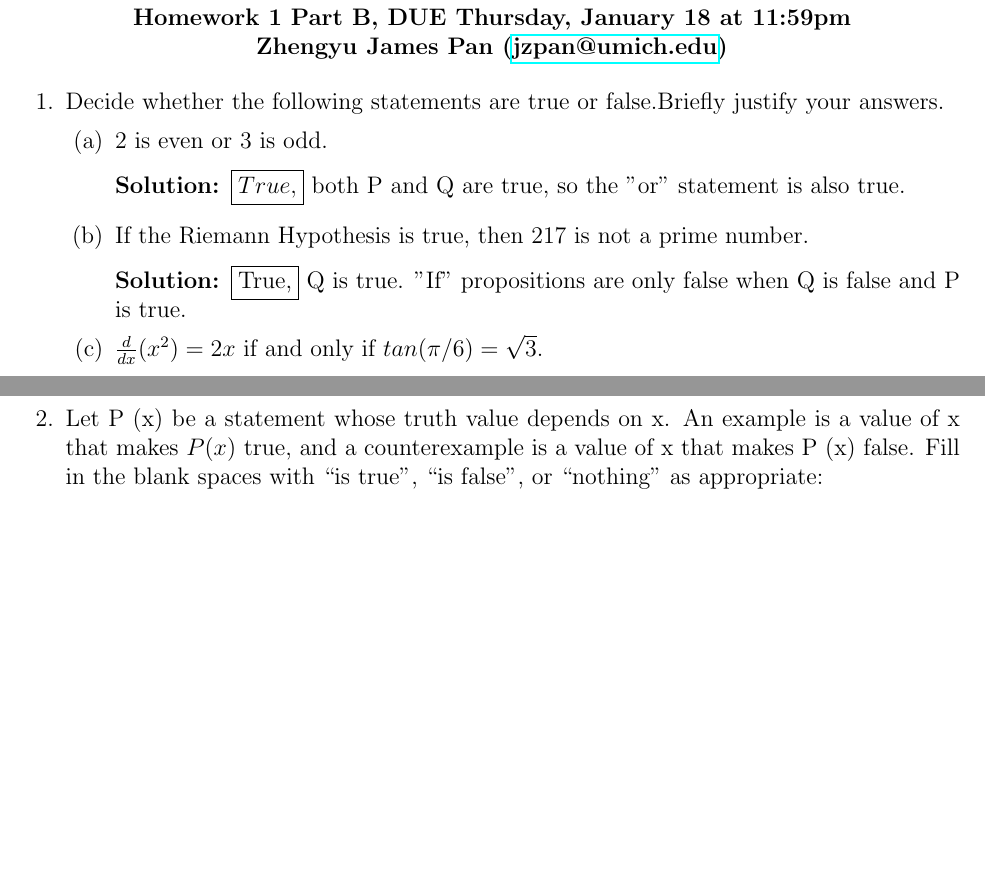
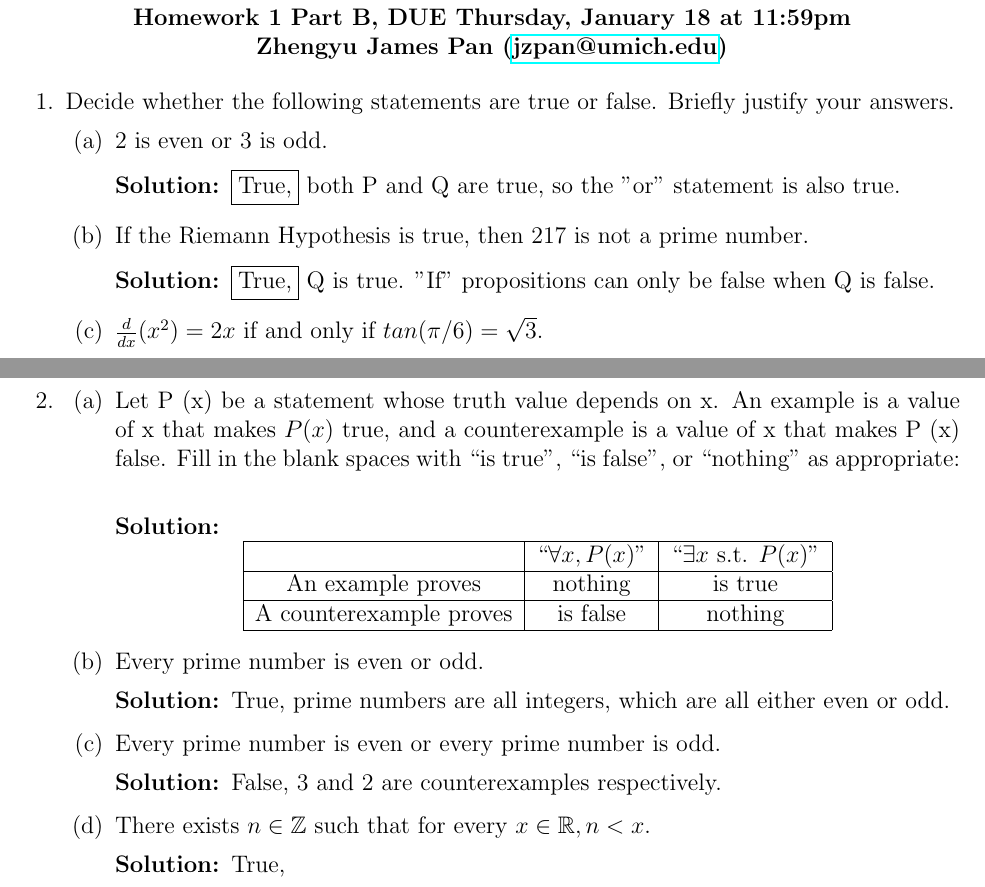
Before and after one commit to jzpan1/latex-docs, a LaTeX problem sheet (w24-MATH217/HW01.tex): two parts of pages 1 and 2 of 2, joined at a grey line, cut so that both start at the same text, the shorter picture padded with empty space. Compiled offline with pdfLaTeX.

```diff
--- a/w24-MATH217/HW01.tex
+++ b/w24-MATH217/HW01.tex
@@ -40,15 +40,15 @@
 
 \begin{questions}
 %1
-\question Decide whether the following statements are true or false.Brieﬂy justify your answers.
+\question Decide whether the following statements are true or false. Brieﬂy justify your answers.
 	\begin{parts}
 		\part 2 is even or 3 is odd.
 		\begin{solution}
-			\boxed{True,} both P and Q are true, so the "or" statement is also true.
+			\boxed{\text{True,}} both P and Q are true, so the "or" statement is also true.
 		\end{solution}
         \part If the Riemann Hypothesis is true, then 217 is not a prime number.
 		\begin{solution}
-			\boxed{\text{True,}} Q is true. "If" propositions are only false when Q is false and P is true.
+			\boxed{\text{True,}} Q is true. "If" propositions can only be false when Q is false.
 		\end{solution}
 		\part $\frac{d}{dx}(x^2) = 2x$ if and only if $tan(\pi/6) = \sqrt{3}$.
 		\begin{solution}
@@ -66,7 +66,35 @@
 \clearpage
 
 %2
-\question Let P (x) be a statement whose truth value depends on x. An example is a value of x that makes $P (x)$ true, and a counterexample is a value of x that makes P (x) false. Fill in the blank spaces with “is true”, “is false”, or “nothing” as appropriate:
+\question
+	\begin{parts}
+		\part Let P (x) be a statement whose truth value depends on x. An example is a value of x that makes $P (x)$ true, and a counterexample is a value of x that makes P (x) false. Fill in the blank spaces with “is true”, “is false”, or “nothing” as appropriate:
+		\begin{solution}
+			\begin{center}
+				\begin{tabular}{ |c|c|c| }
+					\hline
+					& ``$\forall x, P(x)$'' & ``$\exists x \text{ s.t. } P(x)$'' \\
+					\hline
+					An example proves & nothing & is true \\
+					\hline
+					A counterexample proves & is false & nothing \\
+					\hline
+				\end{tabular}
+			\end{center}
+		\end{solution}
+		\part Every prime number is even or odd.
+			\begin{solution}
+				True, prime numbers are all integers, which are all either even or odd.
+			\end{solution}
+		\part Every prime number is even or every prime number is odd.
+			\begin{solution}
+				False, 3 and 2 are counterexamples respectively.
+			\end{solution}
+		\part There exists $n \in \mathbb{Z}$ such that for every $x \in \mathbb{R}, n < x.$
+			\begin{solution}
+				True,
+			\end{solution}
+	\end{parts}
 \end{questions}
 
 \end{document}
```
Also changed, not shown: w24-EECS203/HW00.tex (+8 -0 lines), w24-EECS203/HW00.pdf, w24-MATH217/HW01.pdf.
